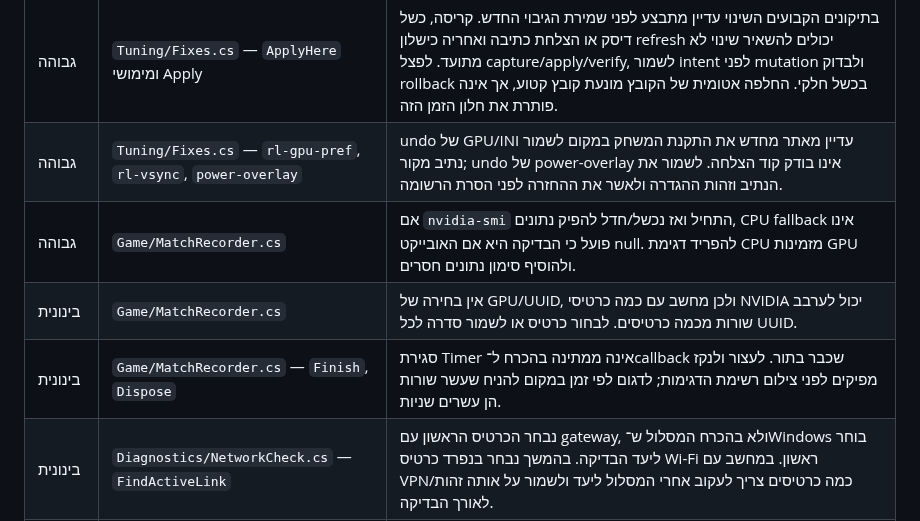
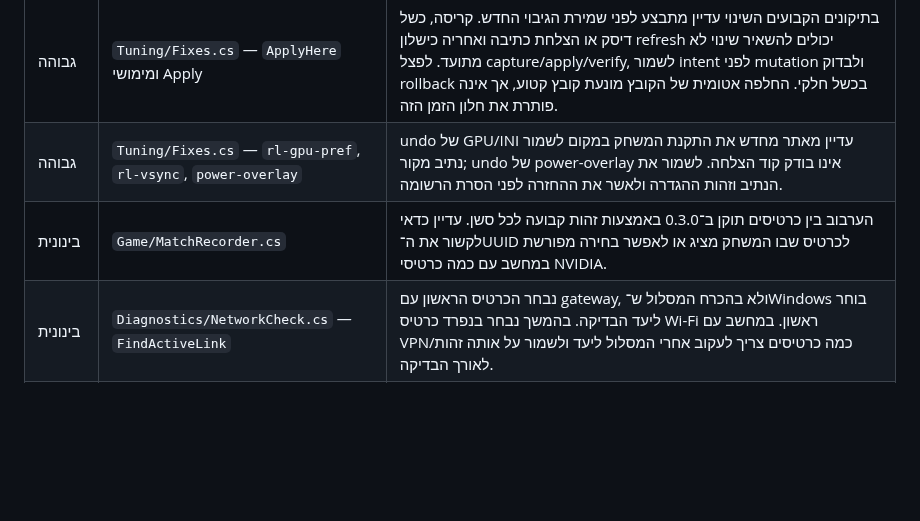
Before and after one commit to HananelSabag/BoostOS, a Markdown page: docs/CODE_REVIEW.he.md, the part around one of its changes. GitHub-like rendering; blank space fills up the shorter version.

```diff
--- a/docs/CODE_REVIEW.he.md
+++ b/docs/CODE_REVIEW.he.md
@@ -65,9 +86,7 @@ BoostOS הוא יישום Windows עם מסך בית בסגנון קונסולה
 |---|---|---|
 | גבוהה | `Tuning/Fixes.cs` — `ApplyHere` ומימושי Apply | בתיקונים הקבועים השינוי עדיין מתבצע לפני שמירת הגיבוי החדש. קריסה, כשל דיסק או הצלחת כתיבה ואחריה כישלון refresh יכולים להשאיר שינוי לא מתועד. לפצל capture/apply/verify, לשמור intent לפני mutation ולבדוק rollback בכשל חלקי. החלפה אטומית של הקובץ מונעת קובץ קטוע, אך אינה פותרת את חלון הזמן הזה. |
 | גבוהה | `Tuning/Fixes.cs` — `rl-gpu-pref`, `rl-vsync`, `power-overlay` | undo של GPU/INI עדיין מאתר מחדש את התקנת המשחק במקום לשמור נתיב מקור; undo של power-overlay אינו בודק קוד הצלחה. לשמור את הנתיב וזהות ההגדרה ולאשר את ההחזרה לפני הסרת הרשומה. |
-| גבוהה | `Game/MatchRecorder.cs` | אם `nvidia-smi` התחיל ואז נכשל/חדל להפיק נתונים, CPU fallback אינו פועל כי הבדיקה היא אם האובייקט null. להפריד דגימת CPU מזמינות GPU ולהוסיף סימון נתונים חסרים. |
-| בינונית | `Game/MatchRecorder.cs` | אין בחירה של GPU/UUID, ולכן מחשב עם כמה כרטיסי NVIDIA יכול לערבב שורות מכמה כרטיסים. לבחור כרטיס או לשמור סדרה לכל UUID. |
-| בינונית | `Game/MatchRecorder.cs` — `Finish`, `Dispose` | סגירת Timer אינה ממתינה בהכרח ל־callback שכבר בתור. לעצור ולנקז מפיקים לפני צילום רשימת הדגימות; לדגום לפי זמן במקום להניח שעשר שורות הן עשרים שניות. |
+| בינונית | `Game/MatchRecorder.cs` | הערבוב בין כרטיסים תוקן ב־0.3.0 באמצעות זהות קבועה לכל סשן. עדיין כדאי לקשור את ה־UUID לכרטיס שבו המשחק מציג או לאפשר בחירה מפורשת במחשב עם כמה כרטיסי NVIDIA. |
 | בינונית | `Diagnostics/NetworkCheck.cs` — `FindActiveLink` | נבחר הכרטיס הראשון עם gateway, ולא בהכרח המסלול ש־Windows בוחר ליעד הבדיקה. בהמשך נבחר בנפרד כרטיס Wi-Fi ראשון. במחשב עם VPN/כמה כרטיסים צריך לעקוב אחרי המסלול ליעד ולשמור על אותה זהות לאורך הבדיקה. |
 | בינונית | `Diagnostics/NetworkCheck.cs` | פירוק טקסט `netsh` ושמות מאפיינים באנגלית תלויים בשפת Windows. עדיף API/ערכי RegistryKeyword או פלט מובנה; לבדוק גם מערכת בשפה שונה. |
 | בינונית | `Core/Wmi.cs`, `Diagnostics/Scanner.cs` | שאילתות WMI אינן מוגבלות בזמן ואובייקטים לא מנוקים באופן עקבי; הסריקה ממתינה לכולם. להחזיר נתונים מנוהלים, לנקות משאבים, ולהוסיף timeout/cancellation ותוצאת בדיקה חלקית. |
```
Also changed, not shown: other parts of docs/CODE_REVIEW.he.md (+21 -0 lines), README.md (+14 -0 lines), docs/session-report-review.png (added), 8 other files.
